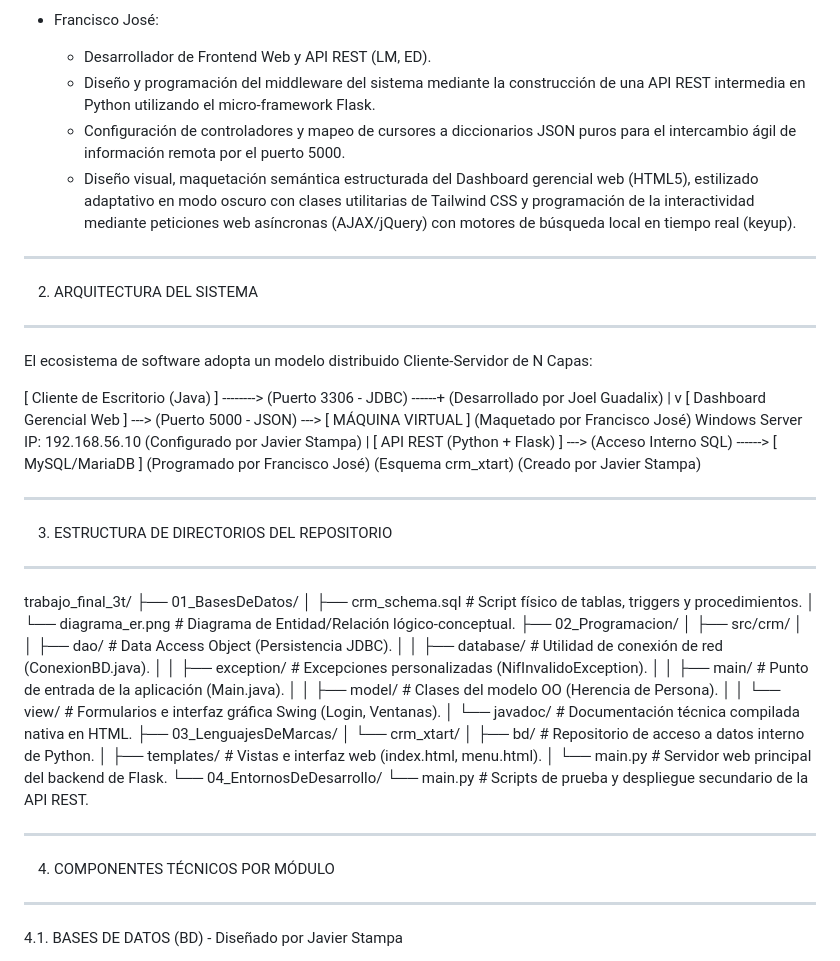
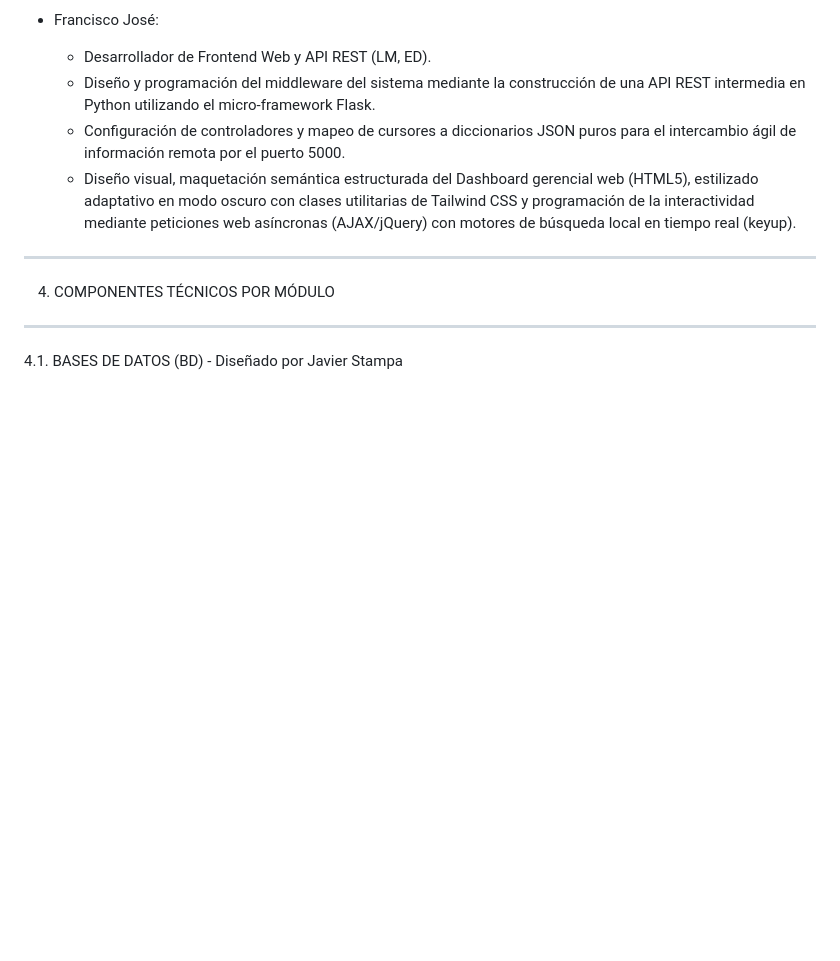
Before and after one commit to suhsero/Trabajo_final_3t, a Markdown page: README.md, the part around the change. Drawn GitHub-style; blank space fills up the shorter version.

```diff
--- a/README.md
+++ b/README.md
@@ -50,51 +50,6 @@ El sistema integra de forma transversal las competencias de cinco módulos:
     (AJAX/jQuery) con motores de búsqueda local en tiempo real (keyup).
 
 ------------------------------------------------------------------------
-2. ARQUITECTURA DEL SISTEMA
-------------------------------------------------------------------------
-
-El ecosistema de software adopta un modelo distribuido Cliente-Servidor de N Capas:
-
-  [ Cliente de Escritorio (Java) ] --------> (Puerto 3306 - JDBC) ------+
-  (Desarrollado por Joel Guadalix)                                     |
-                                                                       v
-  [ Dashboard Gerencial Web ] ---> (Puerto 5000 - JSON) ---> [ MÁQUINA VIRTUAL ]
-  (Maquetado por Francisco José)                             Windows Server
-                                                             IP: 192.168.56.10
-                                                             (Configurado por
-                                                              Javier Stampa)
-                                                                       |
-  [ API REST (Python + Flask) ] ---> (Acceso Interno SQL) ------> [ MySQL/MariaDB ]
-  (Programado por Francisco José)                            (Esquema crm_xtart)
-                                                             (Creado por
-                                                              Javier Stampa)
-
-------------------------------------------------------------------------
-3. ESTRUCTURA DE DIRECTORIOS DEL REPOSITORIO
-------------------------------------------------------------------------
-
-trabajo_final_3t/
-├── 01_BasesDeDatos/
-│   ├── crm_schema.sql          # Script físico de tablas, triggers y procedimientos.
-│   └── diagrama_er.png         # Diagrama de Entidad/Relación lógico-conceptual.
-├── 02_Programacion/
-│   ├── src/crm/
-│   │   ├── dao/             # Data Access Object (Persistencia JDBC).
-│   │   ├── database/        # Utilidad de conexión de red (ConexionBD.java).
-│   │   ├── exception/       # Excepciones personalizadas (NifInvalidoException).
-│   │   ├── main/            # Punto de entrada de la aplicación (Main.java).
-│   │   ├── model/           # Clases del modelo OO (Herencia de Persona).
-│   │   └── view/            # Formularios e interfaz gráfica Swing (Login, Ventanas).
-│   └── javadoc/             # Documentación técnica compilada nativa en HTML.
-├── 03_LenguajesDeMarcas/
-│   └── crm_xtart/
-│       ├── bd/              # Repositorio de acceso a datos interno de Python.
-│       ├── templates/       # Vistas e interfaz web (index.html, menu.html).
-│       └── main.py          # Servidor web principal del backend de Flask.
-└── 04_EntornosDeDesarrollo/
-    └── main.py              # Scripts de prueba y despliegue secundario de la API REST.
-
-------------------------------------------------------------------------
 4. COMPONENTES TÉCNICOS POR MÓDULO
 ------------------------------------------------------------------------
 
```
